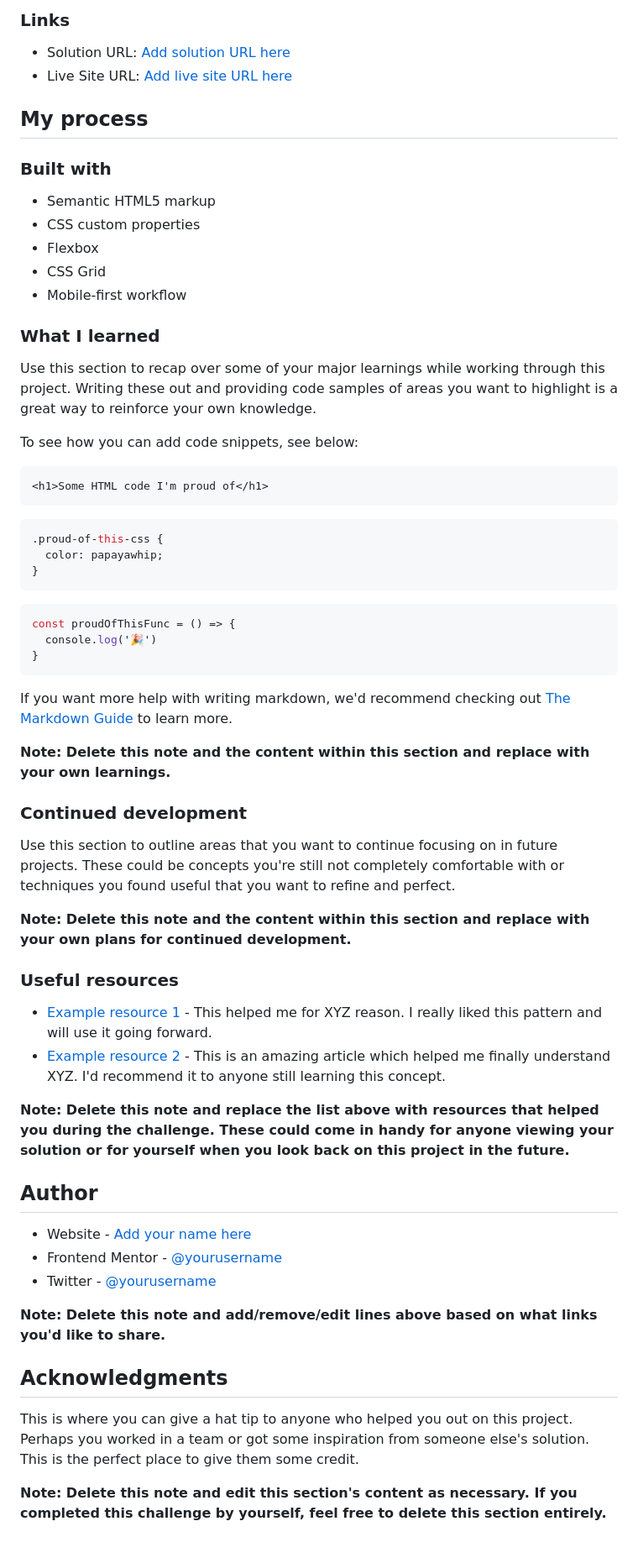
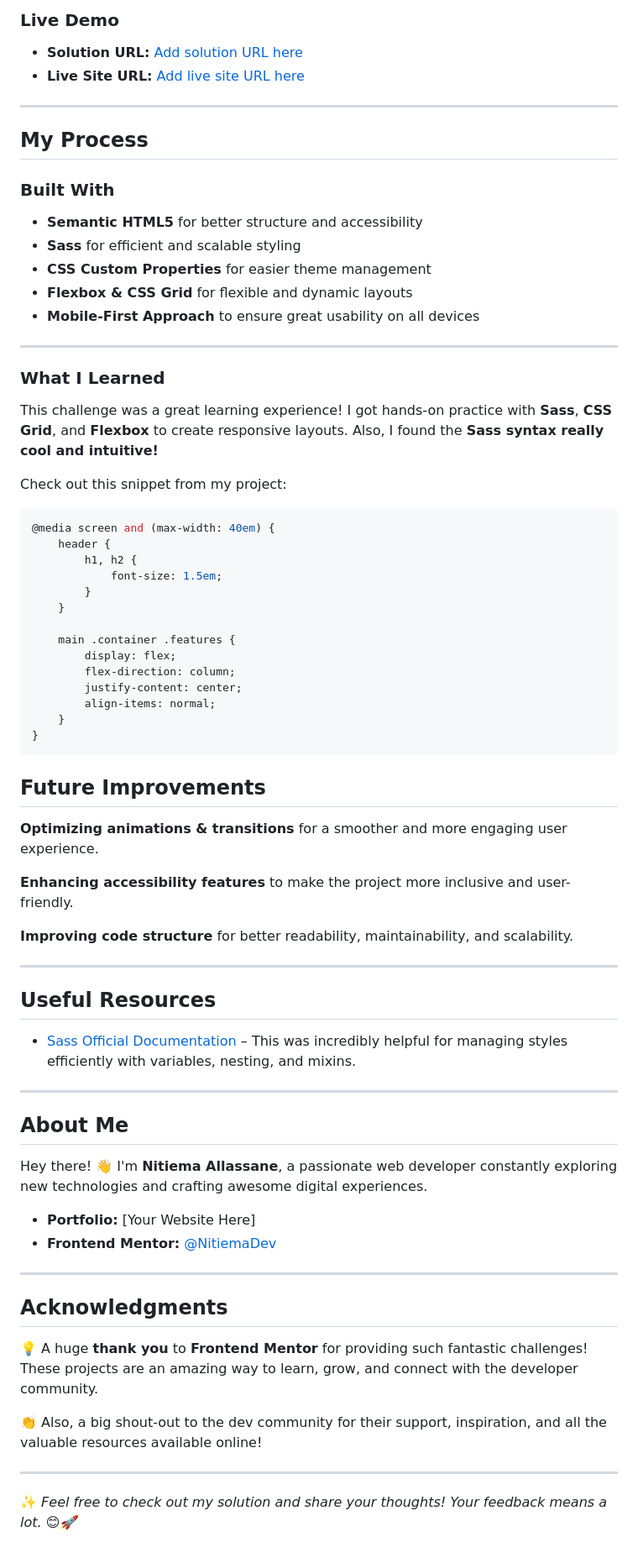
Before and after one commit to NitiemaDev/CardSectionsUI, a Markdown page: README.md, the part around the change printed below. Shown: that part at 84% size. Rendered like a GitHub page.

Commit message:
Ajout de la fonctionnalité responsive et deploiment

````diff
--- a/README.md
+++ b/README.md
@@ -34,68 +46,77 @@ Users should be able to:
 
-### Links
+### Live Demo
 
-- Solution URL: [Add solution URL here](https://your-solution-url.com)
-- Live Site URL: [Add live site URL here](https://your-live-site-url.com)
+- **Solution URL:** [Add solution URL here](https://your-solution-url.com)
+- **Live Site URL:** [Add live site URL here](https://your-live-site-url.com)
 
-## My process
+---
 
-### Built with
+## My Process
 
-- Semantic HTML5 markup
-- CSS custom properties
-- Flexbox
-- CSS Grid
-- Mobile-first workflow
+### Built With
 
+- **Semantic HTML5** for better structure and accessibility
+- **Sass** for efficient and scalable styling
+- **CSS Custom Properties** for easier theme management
+- **Flexbox & CSS Grid** for flexible and dynamic layouts
+- **Mobile-First Approach** to ensure great usability on all devices
 
+---
 
-### What I learned
+### What I Learned
 
-Use this section to recap over some of your major learnings while working through this project. Writing these out and providing code samples of areas you want to highlight is a great way to reinforce your own knowledge.
+This challenge was a great learning experience! I got hands-on practice with **Sass**, **CSS Grid**, and **Flexbox** to create responsive layouts. Also, I found the **Sass syntax really cool and intuitive!**
 
-To see how you can add code snippets, see below:
+Check out this snippet from my project:
 
-```html
-<h1>Some HTML code I'm proud of</h1>
-```
-```css
-.proud-of-this-css {
-  color: papayawhip;
-}
-```
-```js
-const proudOfThisFunc = () => {
-  console.log('🎉')
+```scss
+@media screen and (max-width: 40em) {
+    header {
+        h1, h2 {
+            font-size: 1.5em;
+        }
+    }
+
+    main .container .features {
+        display: flex;
+        flex-direction: column;
+        justify-content: center;
+        align-items: normal;
+    }
 }
 ```
 
-If you want more help with writing markdown, we'd recommend checking out [The Markdown Guide](https://www.markdownguide.org/) to learn more.
+## Future Improvements
 
-**Note: Delete this note and the content within this section and replace with your own learnings.**
+**Optimizing animations & transitions** for a smoother and more engaging user experience.
 
-### Continued development
+**Enhancing accessibility features** to make the project more inclusive and user-friendly.
 
-Use this section to outline areas that you want to continue focusing on in future projects. These could be concepts you're still not completely comfortable with or techniques you found useful that you want to refine and perfect.
+**Improving code structure** for better readability, maintainability, and scalability.
 
-**Note: Delete this note and the content within this section and replace with your own plans for continued development.**
+---
 
-### Useful resources
+## Useful Resources
 
-- [Example resource 1](https://www.example.com) - This helped me for XYZ reason. I really liked this pattern and will use it going forward.
-- [Example resource 2](https://www.example.com) - This is an amazing article which helped me finally understand XYZ. I'd recommend it to anyone still learning this concept.
+- [Sass Official Documentation](https://sass-lang.com/) – This was incredibly helpful for managing styles efficiently with variables, nesting, and mixins.
 
-**Note: Delete this note and replace the list above with resources that helped you during the challenge. These could come in handy for anyone viewing your solution or for yourself when you look back on this project in the future.**
+---
 
-## Author
+## About Me
 
-- Website - [Add your name here](https://www.your-site.com)
-- Frontend Mentor - [@yourusername](https://www.frontendmentor.io/profile/yourusername)
-- Twitter - [@yourusername](https://www.twitter.com/yourusername)
+Hey there! 👋 I'm **Nitiema Allassane**, a passionate web developer constantly exploring new technologies and crafting awesome digital experiences.
 
-**Note: Delete this note and add/remove/edit lines above based on what links you'd like to share.**
+- **Portfolio:** [Your Website Here]
+- **Frontend Mentor:** [@NitiemaDev](https://www.frontendmentor.io/profile/NitiemaDev)
+
+---
 
 ## Acknowledgments
 
-This is where you can give a hat tip to anyone who helped you out on this project. Perhaps you worked in a team or got some inspiration from someone else's solution. This is the perfect place to give them some credit.
+💡 A huge **thank you** to **Frontend Mentor** for providing such fantastic challenges! These projects are an amazing way to learn, grow, and connect with the developer community.
 
-**Note: Delete this note and edit this section's content as necessary. If you completed this challenge by yourself, feel free to delete this section entirely.**
+👏 Also, a big shout-out to the dev community for their support, inspiration, and all the valuable resources available online!
+
+---
+
+✨ *Feel free to check out my solution and share your thoughts! Your feedback means a lot. 😊🚀*
````
Also changed, not shown: other parts of README.md (+28 -16 lines), screenshots/desktop1.png (added), screenshots/desktop2.png (added), screenshots/mobile1.png (added), screenshots/mobile2.png (added), 3 other files.
